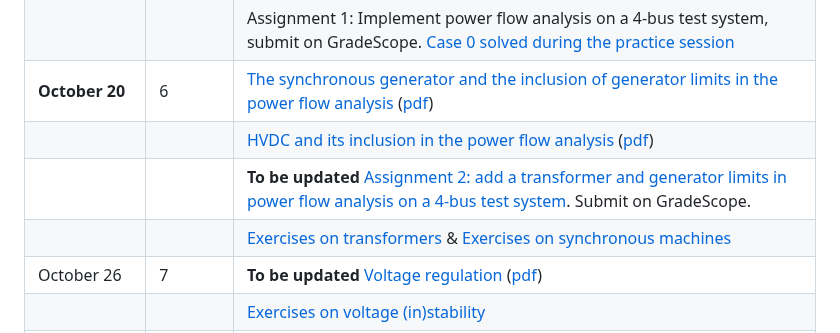
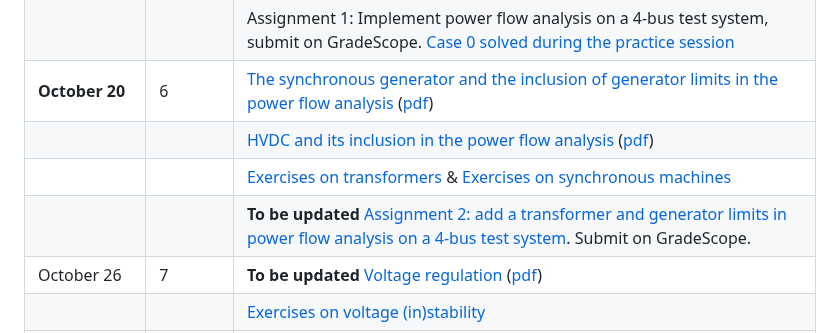
Before and after one commit to bcornelusse/ELEC0447-analysis-power-systems, a Markdown page: README.md, the part around the change. GitHub-like rendering.

```diff
--- a/README.md
+++ b/README.md
@@ -37,8 +37,8 @@ Teaching assistant:
 |              |   | Assignment 1: Implement power flow analysis on a 4-bus test system, submit on GradeScope. [Case 0 solved during the practice session](pdf/CASE0.pdf) |
 | **October 20**   | 6 | [The synchronous generator and the inclusion of generator limits in the power flow analysis](https://bcornelusse.github.io/ELEC0447-analysis-power-systems/?p=lecture5.md) ([pdf](https://bcornelusse.github.io/ELEC0447-analysis-power-systems/pdf/lecture5.pdf))|
 |              |   | [HVDC and its inclusion in the power flow analysis](https://bcornelusse.github.io/ELEC0447-analysis-power-systems/?p=lecture6.md) ([pdf](https://bcornelusse.github.io/ELEC0447-analysis-power-systems/pdf/lecture6.pdf)) |
+|              |   | [Exercises on transformers](pdf/ELEC0447-TP4.pdf) & [Exercises on synchronous machines](pdf/ELEC0447_TP5.pdf)|
 |              |   | **To be updated** [Assignment 2: add a transformer and generator limits in power flow analysis on a 4-bus test system](pdf/statement0_solved_pf2.pdf). Submit on GradeScope. |
-|              |   | [Exercises on transformers](pdf/ELEC0447-TP4.pdf) & [Exercises on synchronous machines](pdf/ELEC0447_TP5.pdf)|
 | October 26   |  7 |  **To be updated** [Voltage regulation](https://bcornelusse.github.io/ELEC0447-analysis-power-systems/?p=lecture7.md) ([pdf](https://bcornelusse.github.io/ELEC0447-analysis-power-systems/pdf/lecture7.pdf))  |
 |              |   | [Exercises on voltage (in)stability](pdf/ELEC0447-TP6.pdf) |
 |              |   | [PandaPower project description](PandapowerProject/2022_pandapower_project_ELEC0447.pdf) and [code template](https://colab.research.google.com/drive/10quG_fRyqRbz1JwFu6GGfXqlMp_1dKyO?usp=sharing)|
```
